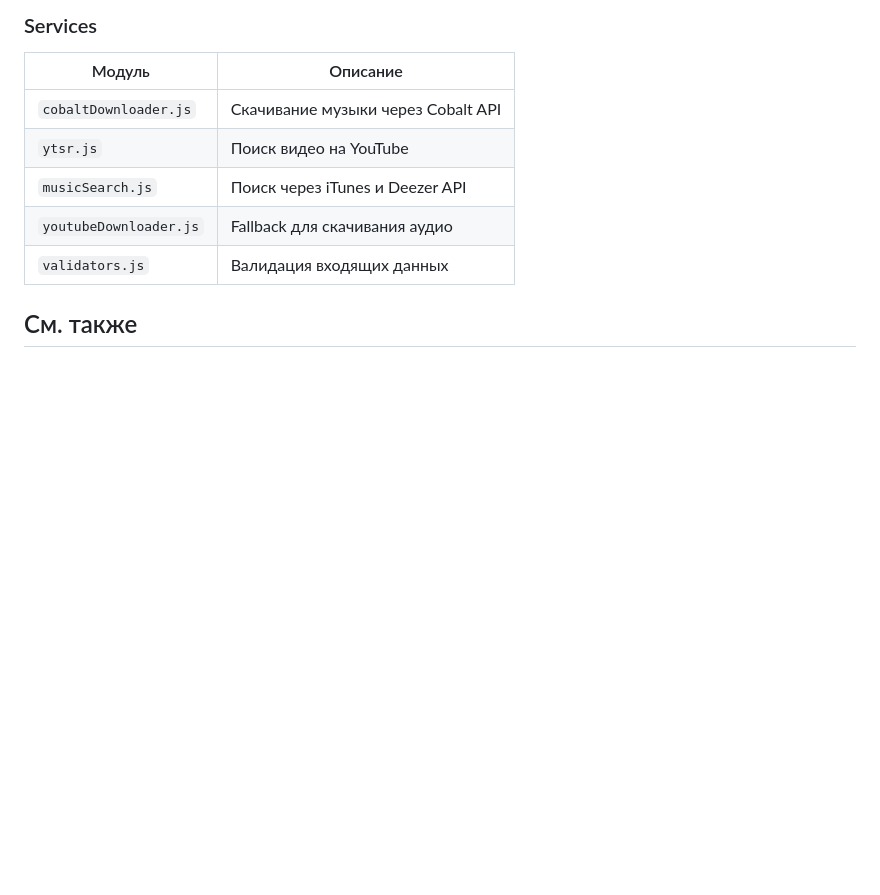
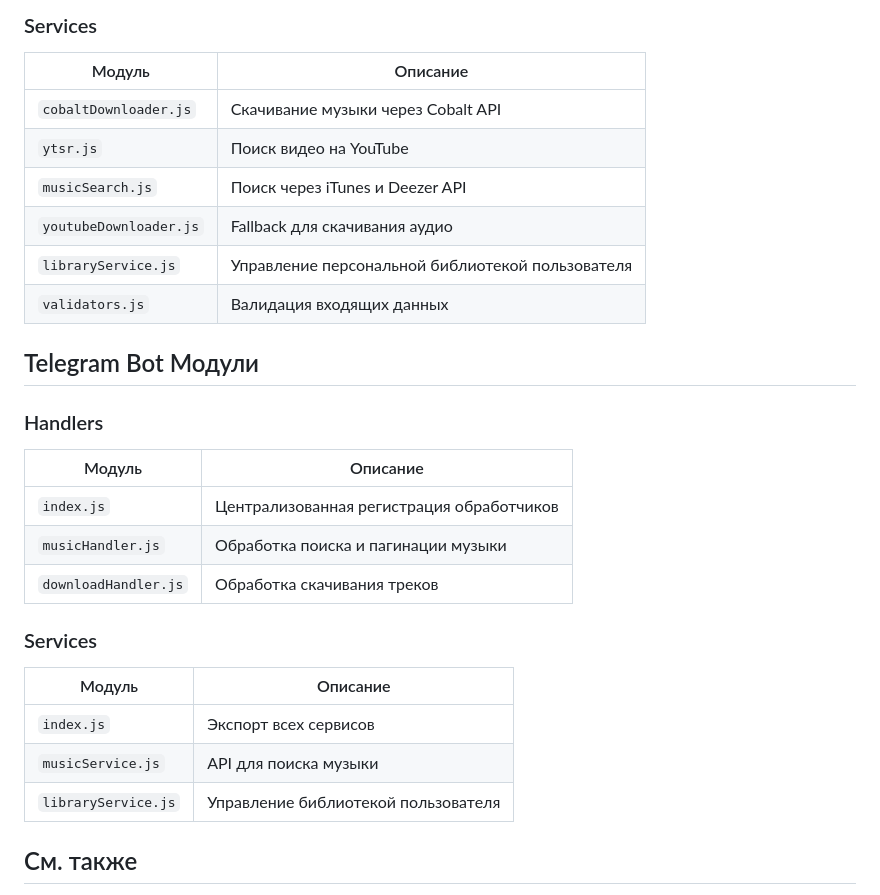
Before and after one commit to kansayred/arabuthka, a Markdown page: README.md, the part around the change. GitHub-like rendering; blank space fills up the shorter version.

Commit message:
📝 Добавлена документация Telegram Bot модулей
- Добавлена секция Telegram Bot Модули
- Описание handlers: index.js, musicHandler.js, downloadHandler.js
- Описание services: index.js, musicService.js, libraryService.js
- Добавлен libraryService.js в секцию Services

```diff
--- a/README.md
+++ b/README.md
@@ -182,7 +182,26 @@ This project is proprietary. All rights reserved.
 | `ytsr.js` | Поиск видео на YouTube |
 | `musicSearch.js` | Поиск через iTunes и Deezer API |
 | `youtubeDownloader.js` | Fallback для скачивания аудио |
+| `libraryService.js` | Управление персональной библиотекой пользователя |
 | `validators.js` | Валидация входящих данных |
+
+## Telegram Bot Модули
+
+### Handlers
+
+| Модуль | Описание |
+|--------|------------|
+| `index.js` | Централизованная регистрация обработчиков |
+| `musicHandler.js` | Обработка поиска и пагинации музыки |
+| `downloadHandler.js` | Обработка скачивания треков |
+
+### Services
+
+| Модуль | Описание |
+|--------|------------|
+| `index.js` | Экспорт всех сервисов |
+| `musicService.js` | API для поиска музыки |
+| `libraryService.js` | Управление библиотекой пользователя |
 
 ## См. также
 
```
